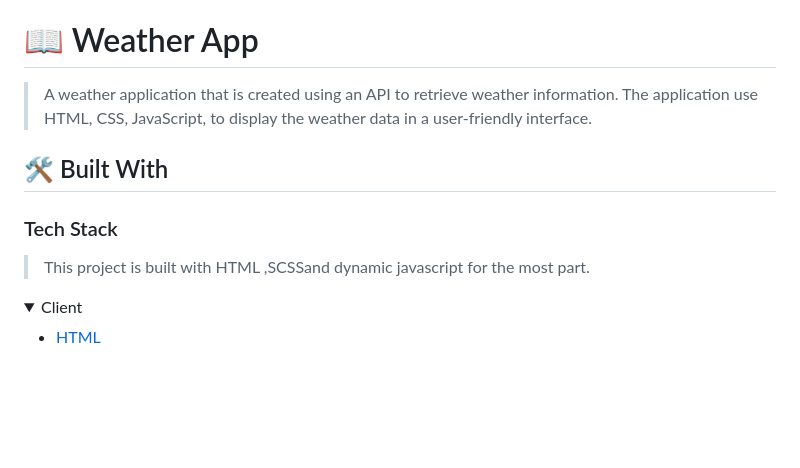
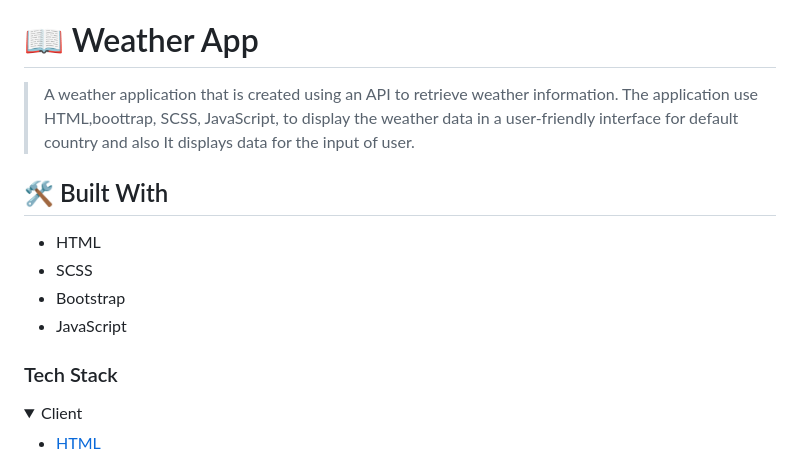
Before and after one commit to Lul-Abdifan/Weather-App, a Markdown page: README.md, the part around the change. GitHub-like rendering; folded sections open; blank space fills up the shorter version.

```diff
--- a/README.md
+++ b/README.md
@@ -25,16 +25,20 @@
 
 # 📖 Weather App <a name="about-project"></a>
 
-> A weather application that is created using an API to retrieve weather information. The application use HTML, CSS, JavaScript, to display the weather data in a user-friendly interface.
+> A weather application that is created using an API to retrieve weather information. The application use HTML,boottrap, SCSS, JavaScript, to display the weather data in a user-friendly interface for default country and also It displays data for the input of user.
 
 
 
 
 ## 🛠 Built With <a name="built-with"></a>
+-  HTML
+-  SCSS
+-  Bootstrap
+-  JavaScript
 
 ### Tech Stack <a name="tech-stack"></a>
 
-> This project is built with HTML ,SCSSand dynamic javascript for the most part.
+
 
 <details>
   <summary>Client</summary>
```
